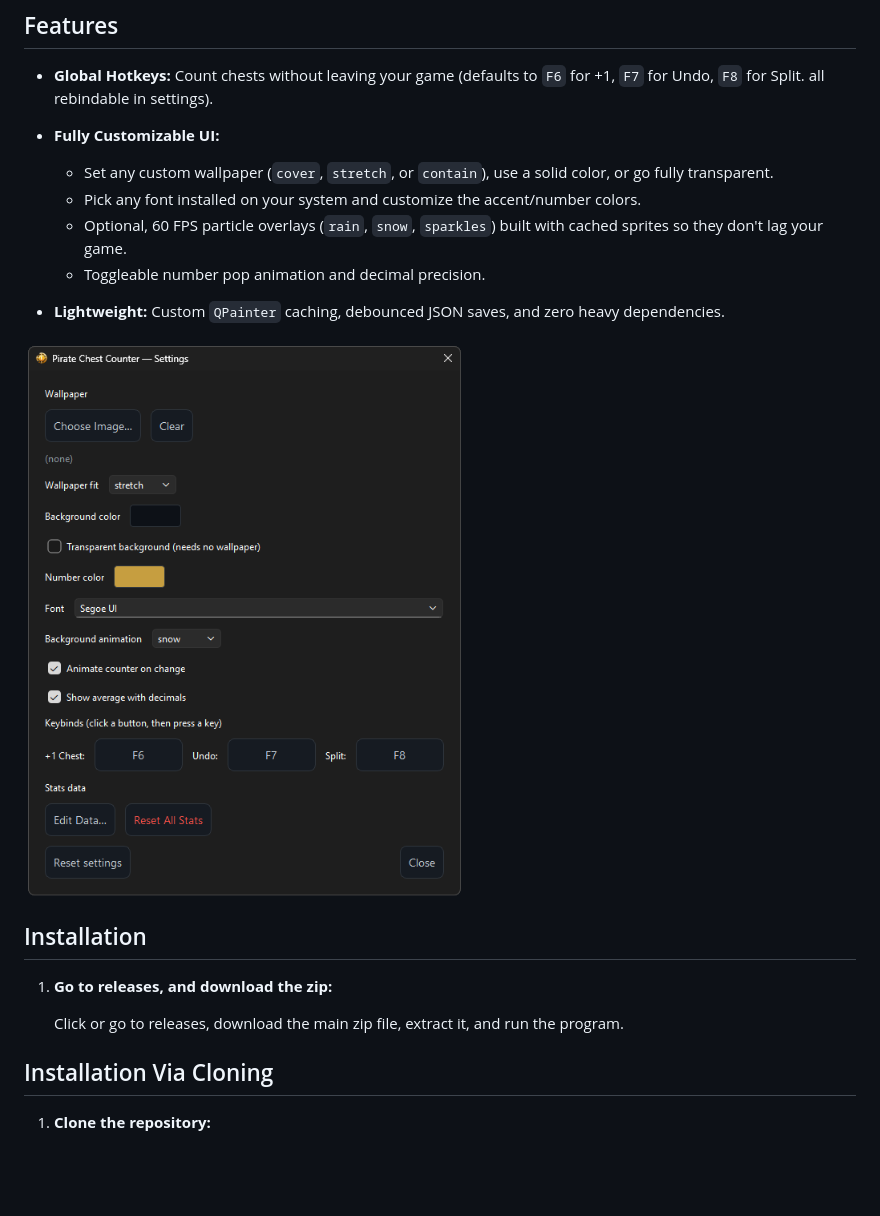
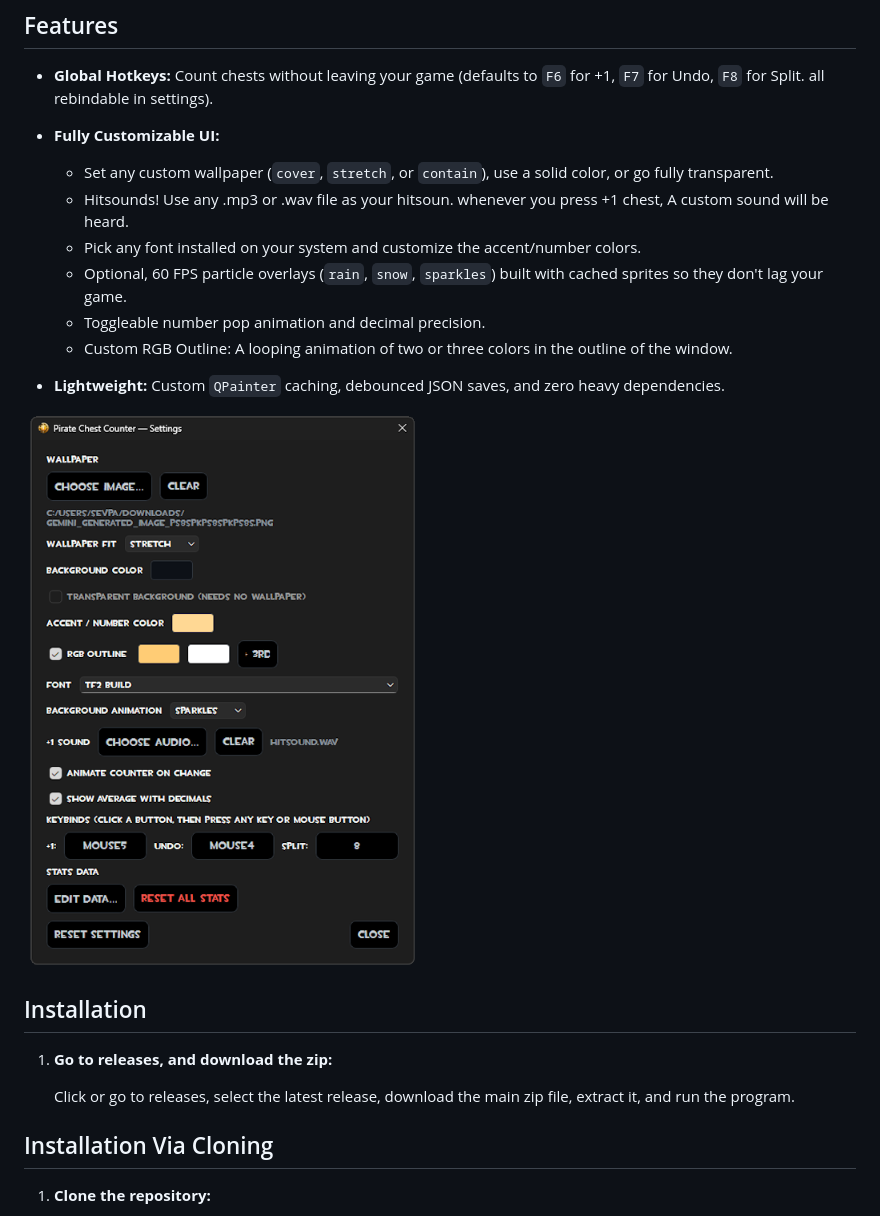
Before and after one commit to Perzi-Co/pirate-chest-counter, a Markdown page: README.md, the part around the change. GitHub-like rendering; pictures changed too: assets/ph2.png; blank space fills up the shorter version.

Commit message:
Sound & RGB

```diff
--- a/README.md
+++ b/README.md
@@ -13,9 +13,11 @@ I enjoy customization so I let almost everything be changed here.
 - **Global Hotkeys:** Count chests without leaving your game (defaults to `F6` for +1, `F7` for Undo, `F8` for Split. all rebindable in settings).
 - **Fully Customizable UI:**
   - Set any custom wallpaper (`cover`, `stretch`, or `contain`), use a solid color, or go fully transparent.
+  - Hitsounds! Use any .mp3 or .wav file as your hitsoun. whenever you press +1 chest, A custom sound will be heard.
   - Pick any font installed on your system and customize the accent/number colors.
   - Optional, 60 FPS particle overlays (`rain`, `snow`, `sparkles`) built with cached sprites so they don't lag your game.
   - Toggleable number pop animation and decimal precision.
+  - Custom RGB Outline: A looping animation of two or three colors in the outline of the window.
 
 - **Lightweight:** Custom `QPainter` caching, debounced JSON saves, and zero heavy dependencies.
 
@@ -25,7 +27,7 @@ I enjoy customization so I let almost everything be changed here.
 
 1. **Go to releases, and download the zip:**
 
-   Click or go to releases, download the main zip file, extract it, and run the program.
+   Click or go to releases, select the latest release, download the main zip file, extract it, and run the program.
 
 ## Installation Via Cloning
 
```
Also changed, not shown: 5 other files.
